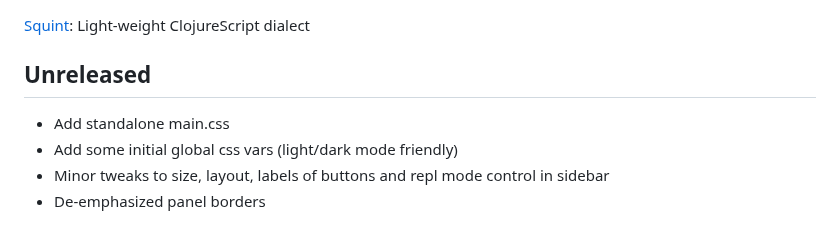
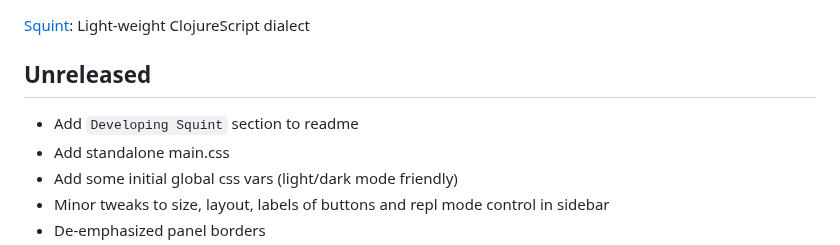
Before and after one commit to squint-cljs/squint, a Markdown page: CHANGELOG.md, the part around the change. Rendered like a GitHub page.

Commit message:
update changelog

```diff
--- a/CHANGELOG.md
+++ b/CHANGELOG.md
@@ -4,6 +4,7 @@
 
 ## Unreleased
 
+- Add `Developing Squint` section to readme
 - Add standalone main.css
 - Add some initial global css vars (light/dark mode friendly)
 - Minor tweaks to size, layout, labels of buttons and repl mode control in sidebar
```
